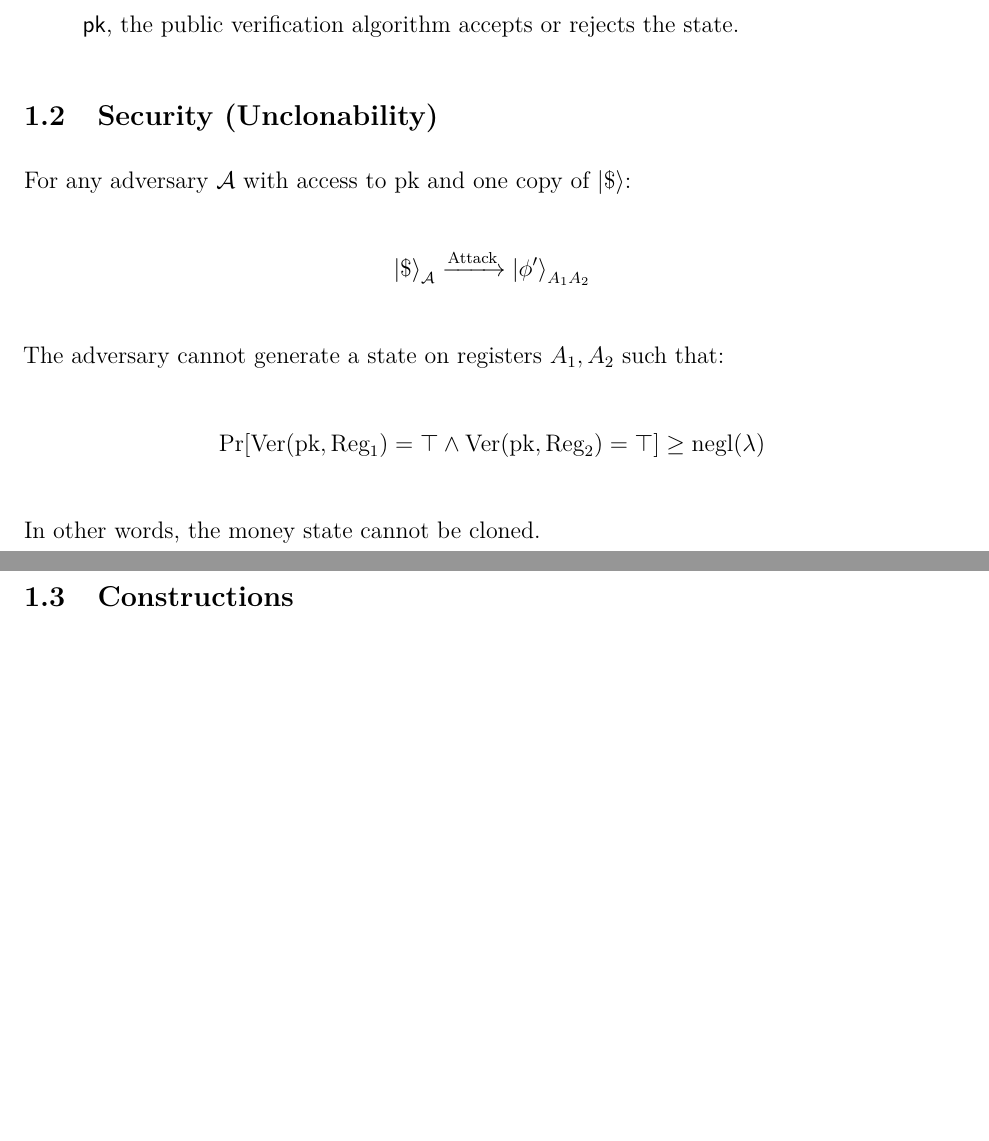
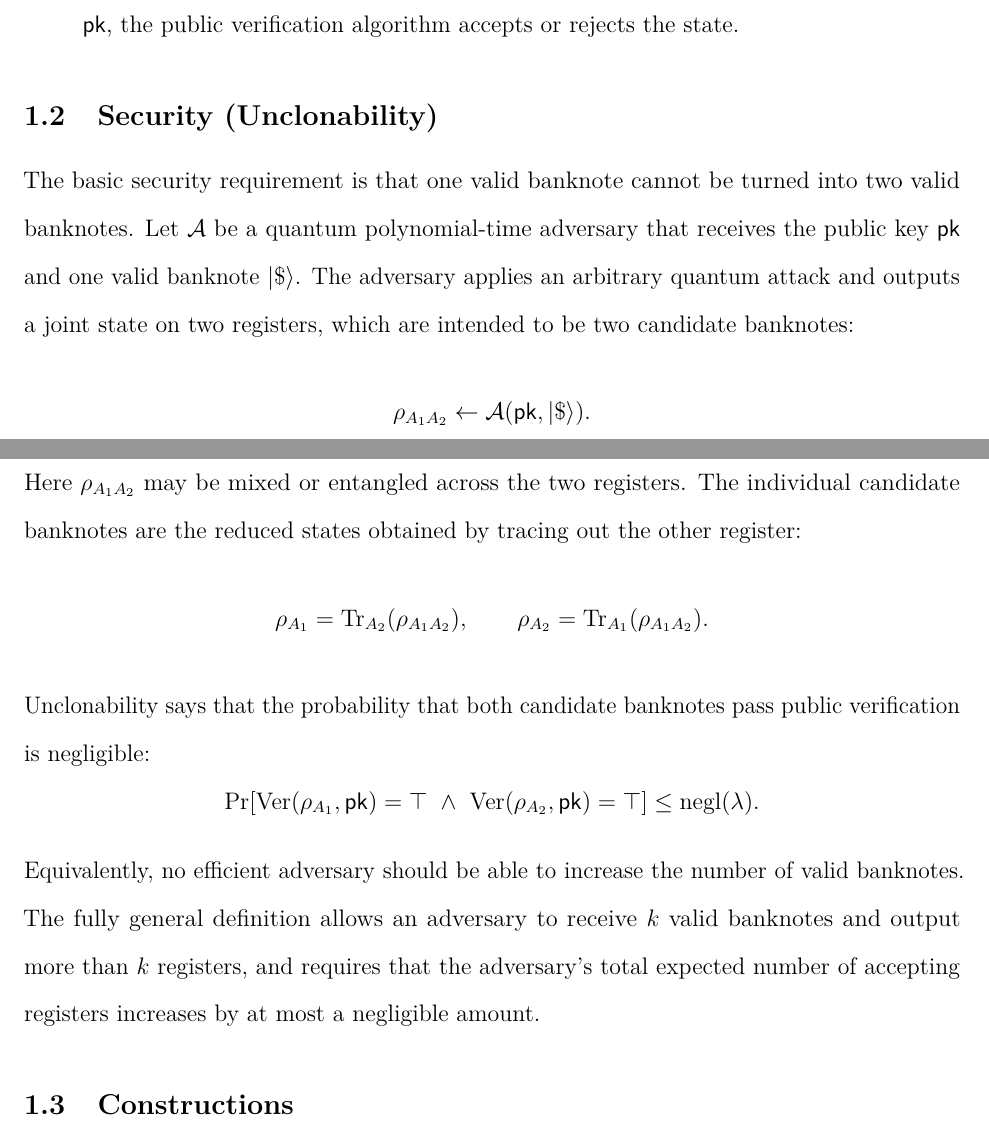
Before and after one commit to Xiaoyu-Ouyang/Proposition2, a LaTeX paper (main.tex): two parts of pages 6 and 7 of 11 before the commit and two parts of pages 6 and 7 of 12 after it, joined at a grey line, cut so that both start at the same text, the shorter picture padded with empty space. Compiled offline with pdfLaTeX.

Commit message:
Clarify unclonability definition

```diff
--- a/main.tex
+++ b/main.tex
@@ -134,15 +134,29 @@ A public-key quantum money scheme consists of an efficient minting algorithm and
 \end{itemize}
 
 \subsection{Security (Unclonability)}
-For any adversary $\mathcal{A}$ with access to $\text{pk}$ and one copy of $\ket{\$}$:
+The basic security requirement is that one valid banknote cannot be turned into two valid banknotes.
+Let $\mathcal{A}$ be a quantum polynomial-time adversary that receives the public key $\mathsf{pk}$ and one valid banknote $|\$\rangle$.
+The adversary applies an arbitrary quantum attack and outputs a joint state on two registers, which are intended to be two candidate banknotes:
 \[
-\ket{\$}_{\mathcal{A}} \xrightarrow{\text{Attack}} \ket{\phi'}_{A_1 A_2}
+\rho_{A_1A_2} \leftarrow \mathcal{A}(\mathsf{pk},|\$\rangle).
 \]
-The adversary cannot generate a state on registers $A_1, A_2$ such that:
+Here $\rho_{A_1A_2}$ may be mixed or entangled across the two registers.
+The individual candidate banknotes are the reduced states obtained by tracing out the other register:
 \[
-\Pr[\text{Ver}(\text{pk}, \text{Reg}_1) = \top \land \text{Ver}(\text{pk}, \text{Reg}_2) = \top] \ge \text{negl}(\lambda)
+\rho_{A_1}=\operatorname{Tr}_{A_2}(\rho_{A_1A_2}), \qquad
+\rho_{A_2}=\operatorname{Tr}_{A_1}(\rho_{A_1A_2}).
 \]
-In other words, the money state cannot be cloned.
+Unclonability says that the probability that both candidate banknotes pass public verification is negligible:
+\[
+\Pr\!\left[
+\mathrm{Ver}(\rho_{A_1},\mathsf{pk})=\top
+\ \land\
+\mathrm{Ver}(\rho_{A_2},\mathsf{pk})=\top
+\right]
+\le \operatorname{negl}(\lambda).
+\]
+Equivalently, no efficient adversary should be able to increase the number of valid banknotes.
+The fully general definition allows an adversary to receive $k$ valid banknotes and output more than $k$ registers, and requires that the adversary's total expected number of accepting registers increases by at most a negligible amount.
 
 \subsection{Constructions}
 We can construct quantum money from:
```
